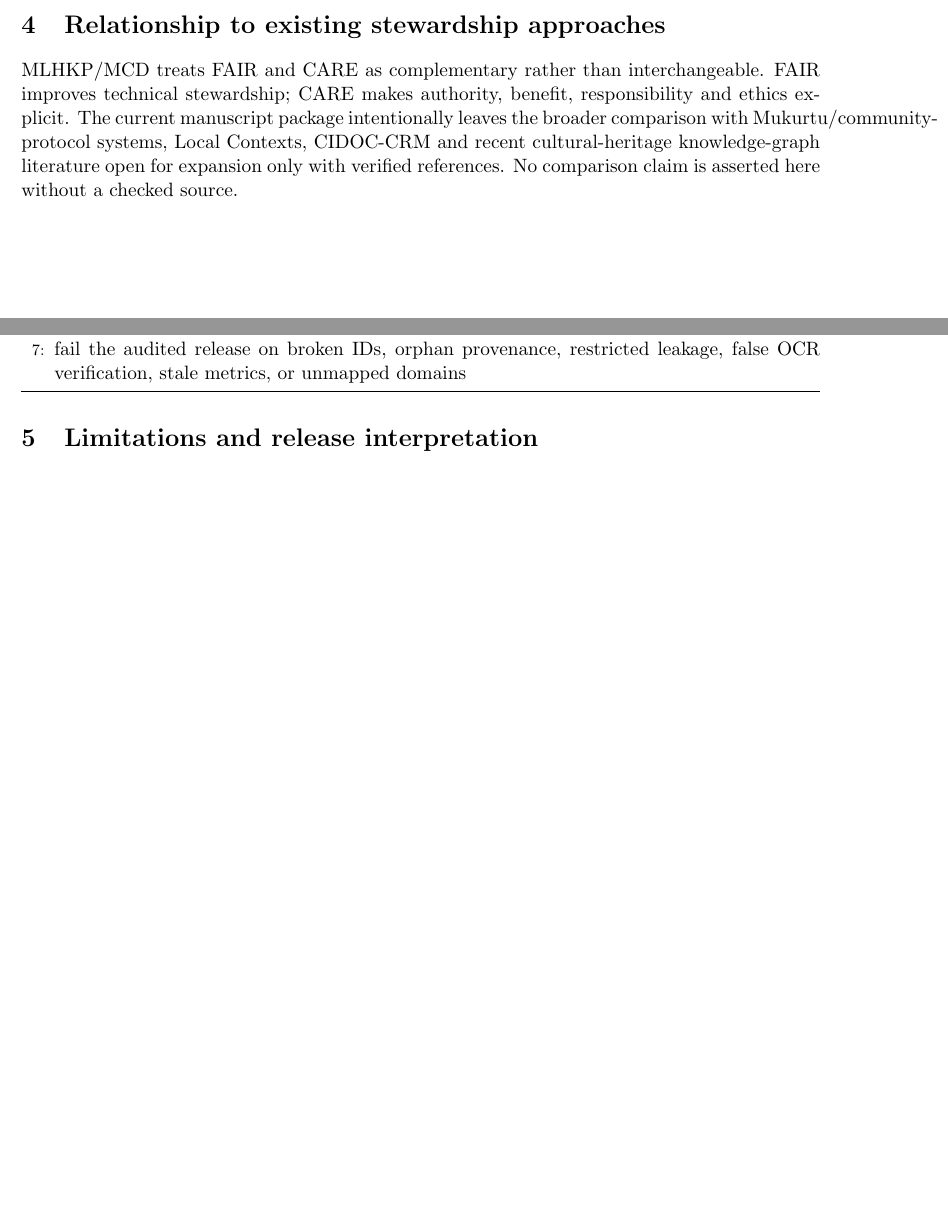
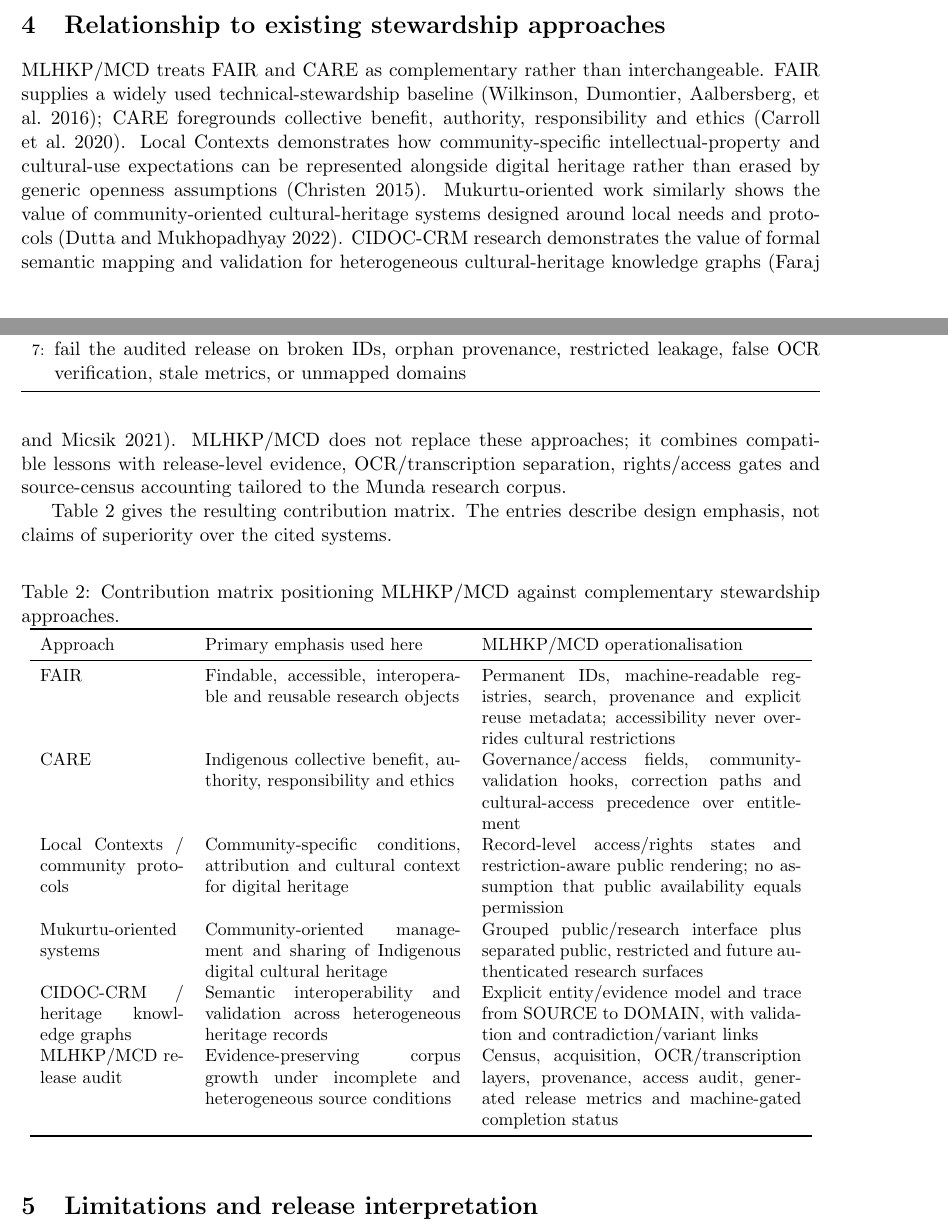
Before and after one commit to Arithmetic-Power-Geometry/Munda_Cultural_Dataset_v1.0, a LaTeX paper (publication/main.tex): two parts of pages 2 and 3 of 3 before the commit and two parts of pages 2 and 3 of 4 after it, joined at a grey line, cut so that both start at the same text, the shorter picture padded with empty space. Compiled offline with pdfLaTeX.

Commit message:
Expand verified stewardship comparison and contribution matrix

```diff
--- a/publication/main.tex
+++ b/publication/main.tex
@@ -92,7 +92,28 @@ Algorithm~\ref{alg:audit} states the release gate that prevents false completion
 \end{algorithm}
 
 \section{Relationship to existing stewardship approaches}
-MLHKP/MCD treats FAIR and CARE as complementary rather than interchangeable. FAIR improves technical stewardship; CARE makes authority, benefit, responsibility and ethics explicit. The current manuscript package intentionally leaves the broader comparison with Mukurtu/community-protocol systems, Local Contexts, CIDOC-CRM and recent cultural-heritage knowledge-graph literature open for expansion only with verified references. No comparison claim is asserted here without a checked source.
+MLHKP/MCD treats FAIR and CARE as complementary rather than interchangeable. FAIR supplies a widely used technical-stewardship baseline \parencite{wilkinson2016fair}; CARE foregrounds collective benefit, authority, responsibility and ethics \parencite{carroll2020care}. Local Contexts demonstrates how community-specific intellectual-property and cultural-use expectations can be represented alongside digital heritage rather than erased by generic openness assumptions \parencite{christen2015localcontexts}. Mukurtu-oriented work similarly shows the value of community-oriented cultural-heritage systems designed around local needs and protocols \parencite{dutta2022mukurtu}. CIDOC-CRM research demonstrates the value of formal semantic mapping and validation for heterogeneous cultural-heritage knowledge graphs \parencite{faraj2021cidoc}. MLHKP/MCD does not replace these approaches; it combines compatible lessons with release-level evidence, OCR/transcription separation, rights/access gates and source-census accounting tailored to the Munda research corpus.
+
+Table~\ref{tab:contribution} gives the resulting contribution matrix. The entries describe design emphasis, not claims of superiority over the cited systems.
+
+\begin{table}[ht]
+\caption{Contribution matrix positioning MLHKP/MCD against complementary stewardship approaches.}
+\label{tab:contribution}
+\centering
+\small
+\begin{tabular}{p{0.18\linewidth}p{0.32\linewidth}p{0.40\linewidth}}
+\toprule
+Approach & Primary emphasis used here & MLHKP/MCD operationalisation \\
+\midrule
+FAIR & Findable, accessible, interoperable and reusable research objects & Permanent IDs, machine-readable registries, search, provenance and explicit reuse metadata; accessibility never overrides cultural restrictions \\
+CARE & Indigenous collective benefit, authority, responsibility and ethics & Governance/access fields, community-validation hooks, correction paths and cultural-access precedence over entitlement \\
+Local Contexts / community protocols & Community-specific conditions, attribution and cultural context for digital heritage & Record-level access/rights states and restriction-aware public rendering; no assumption that public availability equals permission \\
+Mukurtu-oriented systems & Community-oriented management and sharing of Indigenous digital cultural heritage & Grouped public/research interface plus separated public, restricted and future authenticated research surfaces \\
+CIDOC-CRM / heritage knowledge graphs & Semantic interoperability and validation across heterogeneous heritage records & Explicit entity/evidence model and trace from SOURCE to DOMAIN, with validation and contradiction/variant links \\
+MLHKP/MCD release audit & Evidence-preserving corpus growth under incomplete and heterogeneous source conditions & Census, acquisition, OCR/transcription layers, provenance, access audit, generated release metrics and machine-gated completion status \\
+\bottomrule
+\end{tabular}
+\end{table}
 
 \section{Limitations and release interpretation}
 The current source census is incomplete in the ordinary empirical sense and is never presented as future-proof or metaphysically complete. Mundarica Volume I has structural page accounting but lacks a registered authoritative scan; Volumes II and III have externally verified locators but no locally registered authoritative scan artifacts; Volumes IV--XVI remain discovery/acquisition work. Consequently, \MLHKPMundaricaVerified{} volumes are VERIFIED COMPLETE in this snapshot. Community validation, reuse permission and present-day universality must be established independently for records that require them.
```
Also changed, not shown: publication/main.tex (2 more changed lines).
